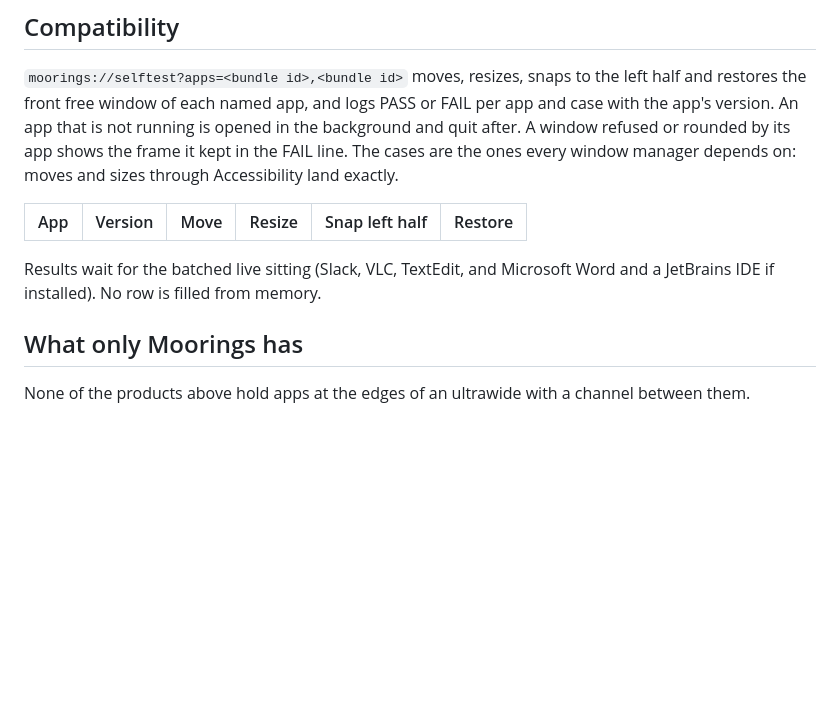
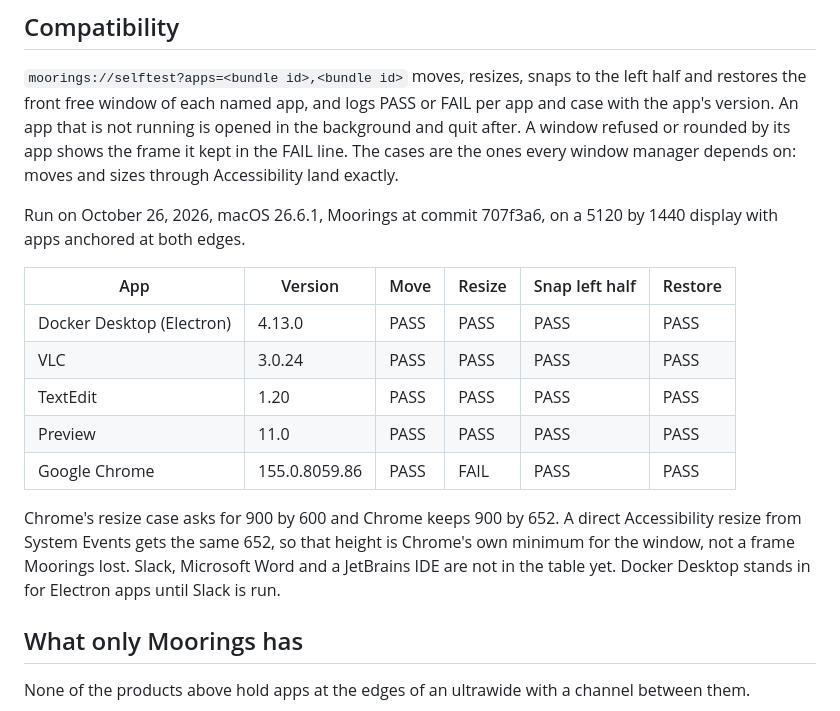
Before and after one commit to dcadolph/moorings, a Markdown page: COMPARISON.md, the part around the change. GitHub-like rendering; blank space fills up the shorter version.

Commit message:
Fill the compatibility table from a selftest run

```diff
--- a/COMPARISON.md
+++ b/COMPARISON.md
@@ -209,10 +209,17 @@ The idle cells above come from the event-driven rest state, measured on a build
 
 `moorings://selftest?apps=<bundle id>,<bundle id>` moves, resizes, snaps to the left half and restores the front free window of each named app, and logs PASS or FAIL per app and case with the app's version. An app that is not running is opened in the background and quit after. A window refused or rounded by its app shows the frame it kept in the FAIL line. The cases are the ones every window manager depends on: moves and sizes through Accessibility land exactly.
 
-| App | Version | Move | Resize | Snap left half | Restore |
-| --- | ------- | ---- | ------ | -------------- | ------- |
+Run on October 26, 2026, macOS 26.6.1, Moorings at commit 707f3a6, on a 5120 by 1440 display with apps anchored at both edges.
 
-Results wait for the batched live sitting (Slack, VLC, TextEdit, and Microsoft Word and a JetBrains IDE if installed). No row is filled from memory.
+| App                       | Version       | Move | Resize | Snap left half | Restore |
+| ------------------------- | ------------- | ---- | ------ | -------------- | ------- |
+| Docker Desktop (Electron) | 4.13.0        | PASS | PASS   | PASS           | PASS    |
+| VLC                       | 3.0.24        | PASS | PASS   | PASS           | PASS    |
+| TextEdit                  | 1.20          | PASS | PASS   | PASS           | PASS    |
+| Preview                   | 11.0          | PASS | PASS   | PASS           | PASS    |
+| Google Chrome             | 155.0.8059.86 | PASS | FAIL   | PASS           | PASS    |
+
+Chrome's resize case asks for 900 by 600 and Chrome keeps 900 by 652. A direct Accessibility resize from System Events gets the same 652, so that height is Chrome's own minimum for the window, not a frame Moorings lost. Slack, Microsoft Word and a JetBrains IDE are not in the table yet. Docker Desktop stands in for Electron apps until Slack is run.
 
 ## What only Moorings has
 
```
